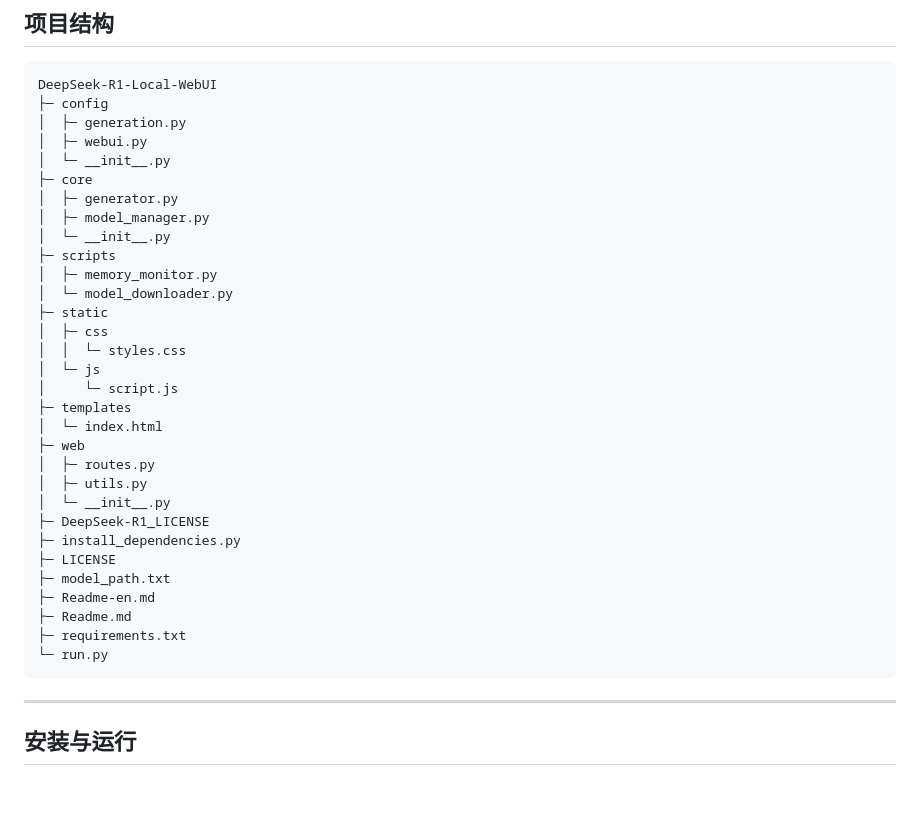
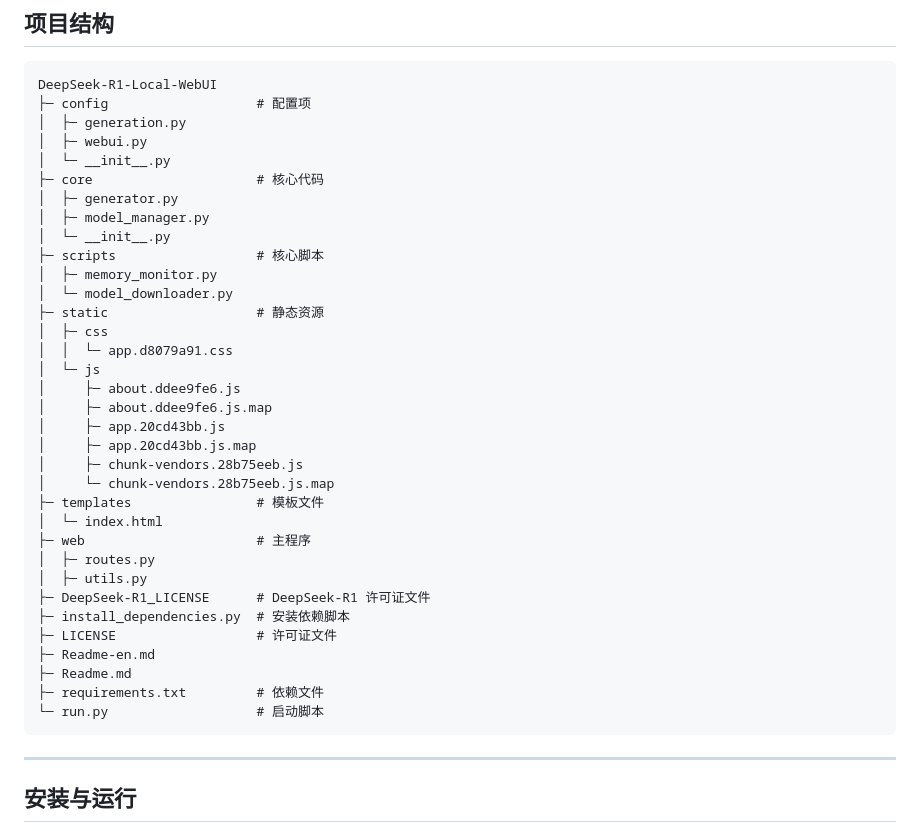
Before and after one commit to WavesMan/DeepSeek-R1-Local-WebUI, a Markdown page: Readme.md, the part around the change. Drawn GitHub-style; blank space fills up the shorter version.

````diff
--- a/Readme.md
+++ b/Readme.md
@@ -24,36 +24,39 @@
 
 ```
 DeepSeek-R1-Local-WebUI
-├─ config
+├─ config                   # 配置项
 │  ├─ generation.py
 │  ├─ webui.py
 │  └─ __init__.py
-├─ core
+├─ core                     # 核心代码
 │  ├─ generator.py
 │  ├─ model_manager.py
 │  └─ __init__.py
-├─ scripts
+├─ scripts                  # 核心脚本
 │  ├─ memory_monitor.py
 │  └─ model_downloader.py
-├─ static
+├─ static                   # 静态资源
 │  ├─ css
-│  │  └─ styles.css
+│  │  └─ app.d8079a91.css
 │  └─ js
-│     └─ script.js
-├─ templates
+│     ├─ about.ddee9fe6.js
+│     ├─ about.ddee9fe6.js.map
+│     ├─ app.20cd43bb.js
+│     ├─ app.20cd43bb.js.map
+│     ├─ chunk-vendors.28b75eeb.js
+│     └─ chunk-vendors.28b75eeb.js.map
+├─ templates                # 模板文件
 │  └─ index.html
-├─ web
+├─ web                      # 主程序
 │  ├─ routes.py
 │  ├─ utils.py
-│  └─ __init__.py
-├─ DeepSeek-R1_LICENSE
-├─ install_dependencies.py
-├─ LICENSE
-├─ model_path.txt
+├─ DeepSeek-R1_LICENSE      # DeepSeek-R1 许可证文件
+├─ install_dependencies.py  # 安装依赖脚本
+├─ LICENSE                  # 许可证文件
 ├─ Readme-en.md
 ├─ Readme.md
-├─ requirements.txt
-└─ run.py
+├─ requirements.txt         # 依赖文件
+└─ run.py                   # 启动脚本
 ```
 
 ---
````
Also changed, not shown: Readme-en.md (+31 -28 lines).
